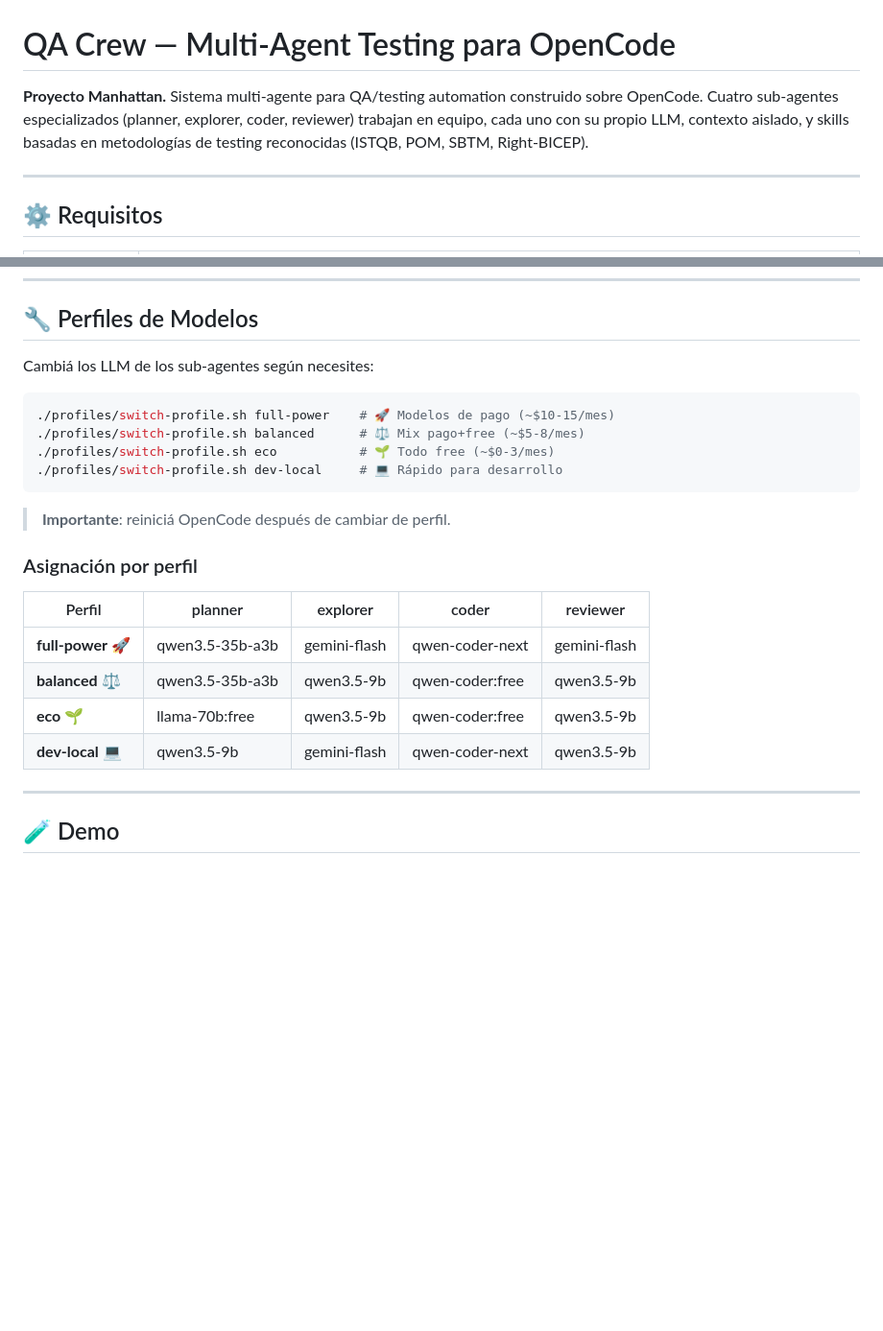
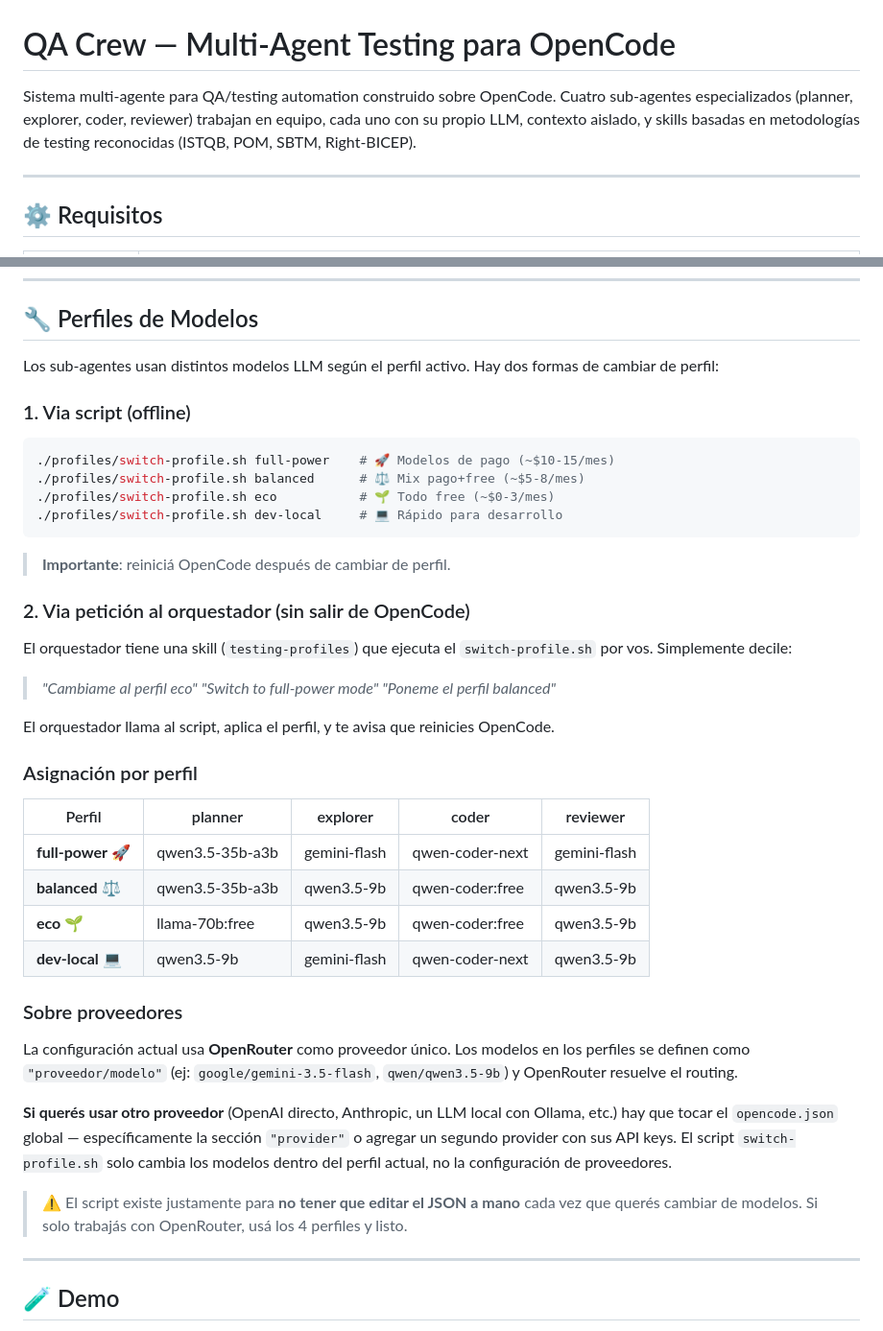
Before and after one commit to totone-uy1990/qa-crew-opencode, a Markdown page: README.md, 2 parts joined by grey strips. Shown at 96% size. Drawn GitHub-style; blank space fills up the shorter version.

Commit message:
docs: add provider explanation, profile switching via request, remove internal codename

````diff
--- a/README.md
+++ b/README.md
@@ -1,6 +1,6 @@
 # QA Crew — Multi-Agent Testing para OpenCode
 
-**Proyecto Manhattan.** Sistema multi-agente para QA/testing automation construido sobre OpenCode. Cuatro sub-agentes especializados (planner, explorer, coder, reviewer) trabajan en equipo, cada uno con su propio LLM, contexto aislado, y skills basadas en metodologías de testing reconocidas (ISTQB, POM, SBTM, Right-BICEP).
+Sistema multi-agente para QA/testing automation construido sobre OpenCode. Cuatro sub-agentes especializados (planner, explorer, coder, reviewer) trabajan en equipo, cada uno con su propio LLM, contexto aislado, y skills basadas en metodologías de testing reconocidas (ISTQB, POM, SBTM, Right-BICEP).
 
 ---
 
@@ -244,7 +244,9 @@ Cada sub-agente:
 
 ## 🔧 Perfiles de Modelos
 
-Cambiá los LLM de los sub-agentes según necesites:
+Los sub-agentes usan distintos modelos LLM según el perfil activo. Hay dos formas de cambiar de perfil:
+
+### 1. Via script (offline)
 
 ```bash
 ./profiles/switch-profile.sh full-power    # 🚀 Modelos de pago (~$10-15/mes)
@@ -255,6 +257,16 @@ Cambiá los LLM de los sub-agentes según necesites:
 
 > **Importante**: reiniciá OpenCode después de cambiar de perfil.
 
+### 2. Via petición al orquestador (sin salir de OpenCode)
+
+El orquestador tiene una skill (`testing-profiles`) que ejecuta el `switch-profile.sh` por vos. Simplemente decile:
+
+> _"Cambiame al perfil eco"_
+> _"Switch to full-power mode"_
+> _"Poneme el perfil balanced"_
+
+El orquestador llama al script, aplica el perfil, y te avisa que reinicies OpenCode.
+
 ### Asignación por perfil
 
 | Perfil | planner | explorer | coder | reviewer |
@@ -263,6 +275,14 @@ Cambiá los LLM de los sub-agentes según necesites:
 | **balanced** ⚖️ | qwen3.5-35b-a3b | qwen3.5-9b | qwen-coder:free | qwen3.5-9b |
 | **eco** 🌱 | llama-70b:free | qwen3.5-9b | qwen-coder:free | qwen3.5-9b |
 | **dev-local** 💻 | qwen3.5-9b | gemini-flash | qwen-coder-next | qwen3.5-9b |
+
+### Sobre proveedores
+
+La configuración actual usa **OpenRouter** como proveedor único. Los modelos en los perfiles se definen como `"proveedor/modelo"` (ej: `google/gemini-3.5-flash`, `qwen/qwen3.5-9b`) y OpenRouter resuelve el routing.
+
+**Si querés usar otro proveedor** (OpenAI directo, Anthropic, un LLM local con Ollama, etc.) hay que tocar el `opencode.json` global — específicamente la sección `"provider"` o agregar un segundo provider con sus API keys. El script `switch-profile.sh` solo cambia los modelos dentro del perfil actual, no la configuración de proveedores.
+
+> ⚠️ El script existe justamente para **no tener que editar el JSON a mano** cada vez que querés cambiar de modelos. Si solo trabajás con OpenRouter, usá los 4 perfiles y listo.
 
 ---
 
````
